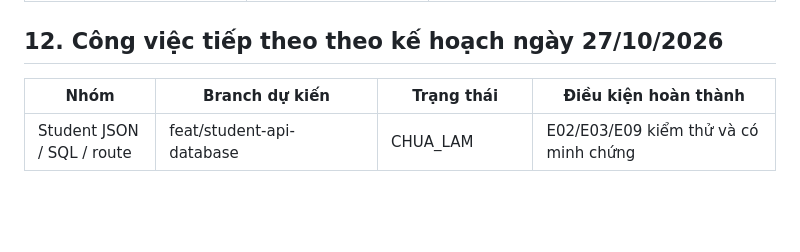
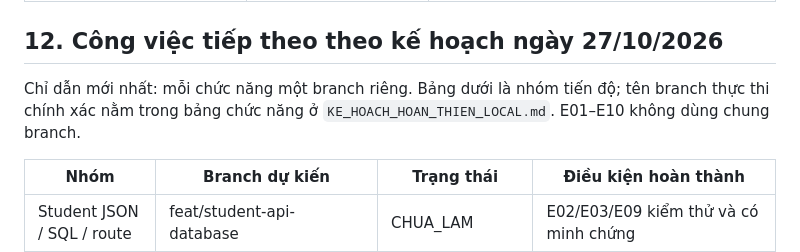
Before and after one commit to Katie-217/MiniCloud, a Markdown page: TIEN_DO_OUTPUT.md, the part around the change. Drawn GitHub-style; blank space fills up the shorter version.

```diff
--- a/TIEN_DO_OUTPUT.md
+++ b/TIEN_DO_OUTPUT.md
@@ -151,6 +151,8 @@ Các artifact dùng ngay: [README](README.md), [báo cáo PDF local](report/BaoC
 
 ## 12. Công việc tiếp theo theo kế hoạch ngày 27/10/2026
 
+Chỉ dẫn mới nhất: mỗi chức năng một branch riêng. Bảng dưới là nhóm tiến độ; tên branch thực thi chính xác nằm trong bảng chức năng ở `KE_HOACH_HOAN_THIEN_LOCAL.md`. E01–E10 không dùng chung branch.
+
 | Nhóm | Branch dự kiến | Trạng thái | Điều kiện hoàn thành |
 |---|---|---|---|
 | Student JSON / SQL / route | feat/student-api-database | CHUA_LAM | E02/E03/E09 kiểm thử và có minh chứng |
```
Also changed, not shown: AGENTS.md (+1 -1 lines), KE_HOACH_HOAN_THIEN_LOCAL.md (+21 -1 lines).
